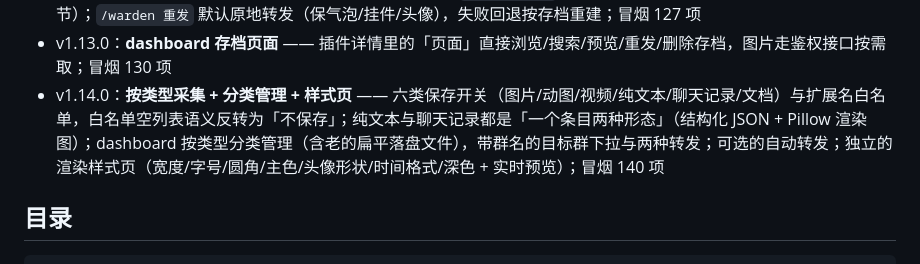
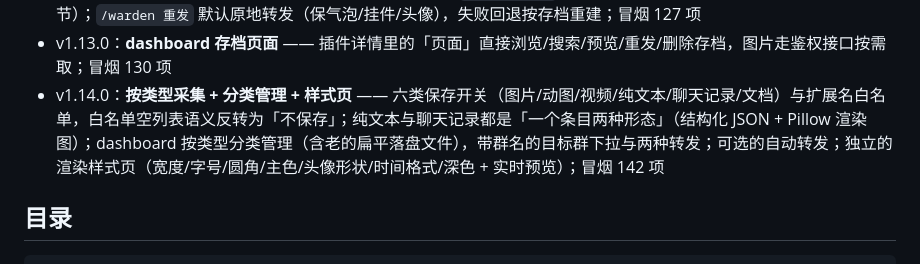
Before and after one commit to kazamisama/astrbot-plugin-media-warden, a Markdown page: README.md, the part around the change. GitHub-like rendering.

```diff
--- a/README.md
+++ b/README.md
@@ -26,7 +26,7 @@
 - v1.11.0：**第二轮审计修复** —— Windows 回执路径行（`reporter.py` 里的反斜杠字面量多转义了一层，Windows 路径永远算不出公共目录）、转发渲染失败入库、`/warden list` 显示 sha16、16-hex msg_id 可回退查询、file 段 http 链接兜底、落盘原子写入；冒烟 115 项
 - v1.12.0：**聊天记录存档 + 原地重发** —— 引用合并转发发 `/warden 存档` 存成自包含目录（节点结构 + 图片字节）；`/warden 重发` 默认原地转发（保气泡/挂件/头像），失败回退按存档重建；冒烟 127 项
 - v1.13.0：**dashboard 存档页面** —— 插件详情里的「页面」直接浏览/搜索/预览/重发/删除存档，图片走鉴权接口按需取；冒烟 130 项
-- v1.14.0：**按类型采集 + 分类管理 + 样式页** —— 六类保存开关（图片/动图/视频/纯文本/聊天记录/文档）与扩展名白名单，白名单空列表语义反转为「不保存」；纯文本与聊天记录都是「一个条目两种形态」（结构化 JSON + Pillow 渲染图）；dashboard 按类型分类管理（含老的扁平落盘文件），带群名的目标群下拉与两种转发；可选的自动转发；独立的渲染样式页（宽度/字号/圆角/主色/头像形状/时间格式/深色 + 实时预览）；冒烟 140 项
+- v1.14.0：**按类型采集 + 分类管理 + 样式页** —— 六类保存开关（图片/动图/视频/纯文本/聊天记录/文档）与扩展名白名单，白名单空列表语义反转为「不保存」；纯文本与聊天记录都是「一个条目两种形态」（结构化 JSON + Pillow 渲染图）；dashboard 按类型分类管理（含老的扁平落盘文件），带群名的目标群下拉与两种转发；可选的自动转发；独立的渲染样式页（宽度/字号/圆角/主色/头像形状/时间格式/深色 + 实时预览）；冒烟 142 项
 
 ## 目录
 
```
Also changed, not shown: HANDOVER.md (+1 -1 lines).
